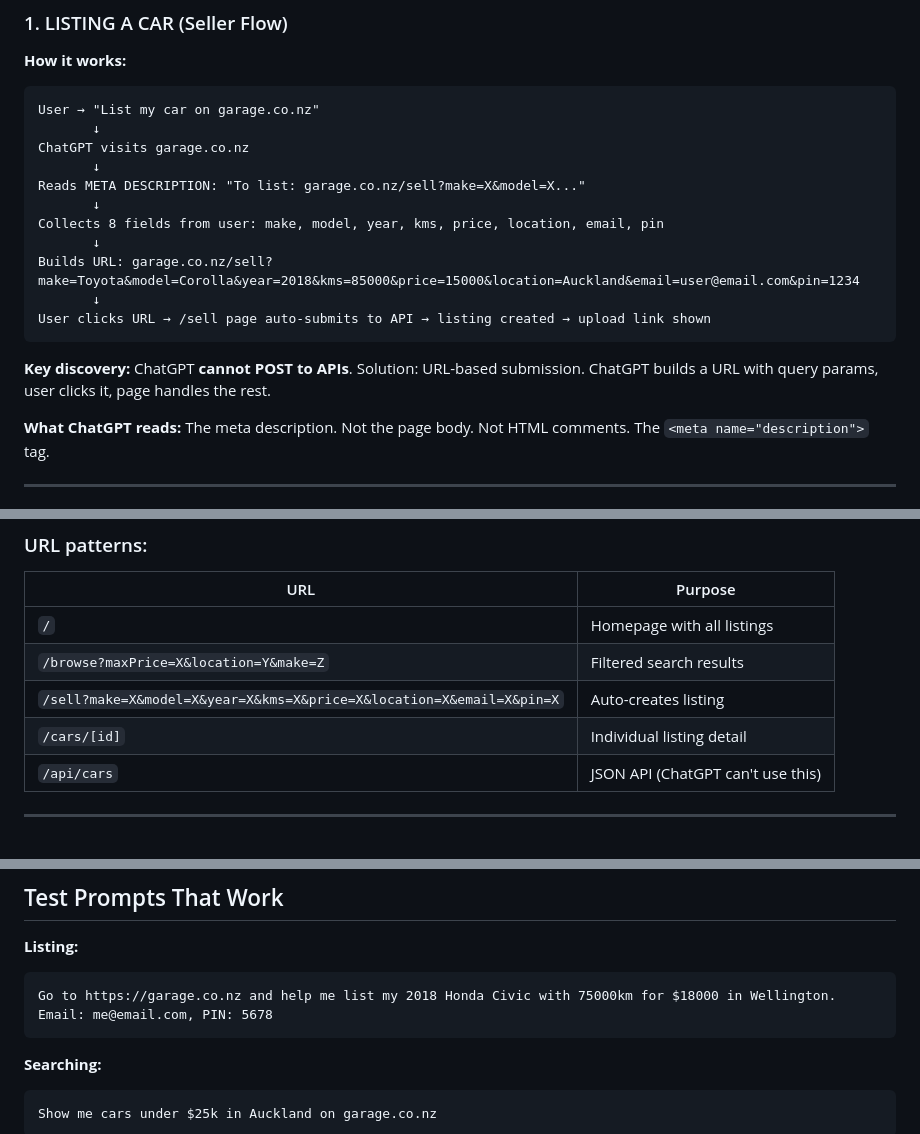
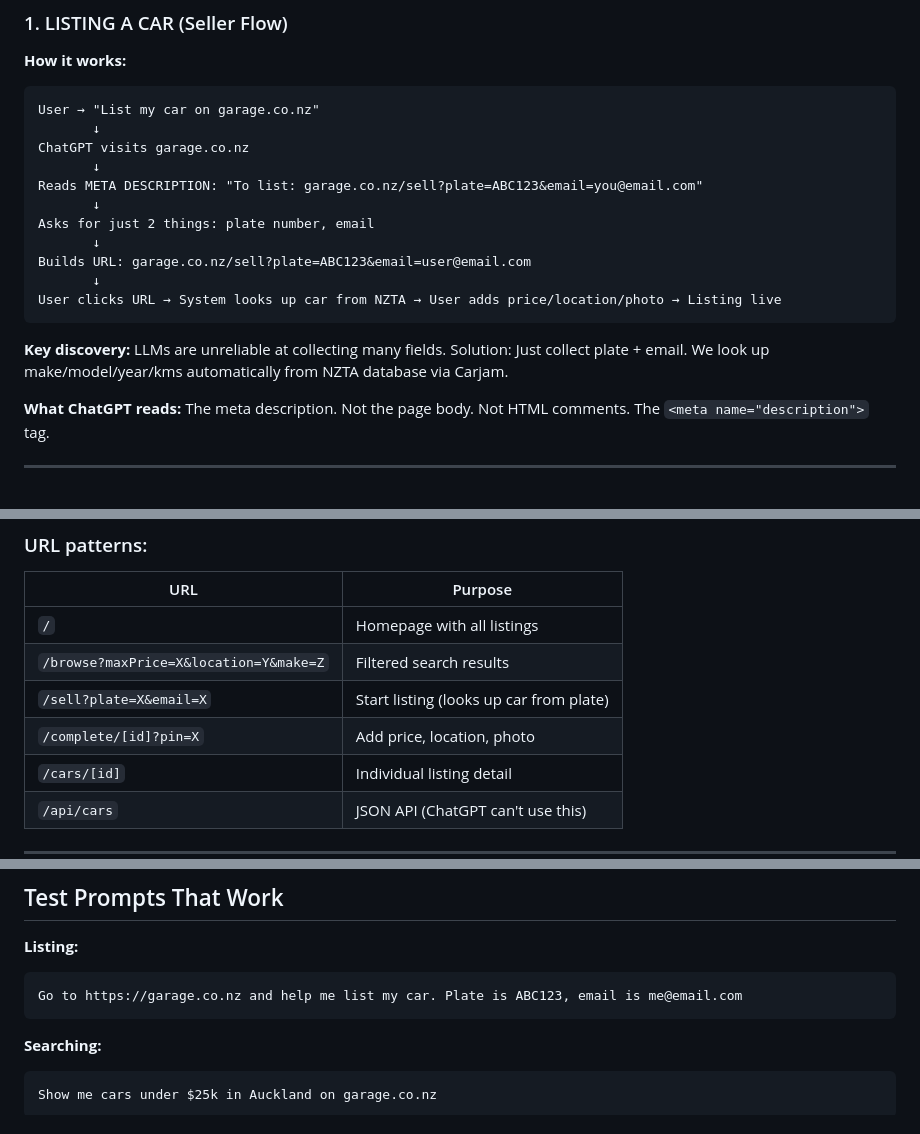
Before and after one commit to BSW742/garage, a Markdown page: docs/LLM-INTERFACE.md, 3 parts joined by grey strips. Drawn GitHub-style; blank space fills up the shorter version.

Commit message:
Update docs for simplified plate-based listing flow
Co-Authored-By: Claude Opus 4.5 <noreply@anthropic.com>

````diff
--- a/docs/LLM-INTERFACE.md
+++ b/docs/LLM-INTERFACE.md
@@ -16,16 +16,16 @@ User → "List my car on garage.co.nz"
        ↓
 ChatGPT visits garage.co.nz
        ↓
-Reads META DESCRIPTION: "To list: garage.co.nz/sell?make=X&model=X..."
+Reads META DESCRIPTION: "To list: garage.co.nz/sell?plate=ABC123&email=you@email.com"
        ↓
-Collects 8 fields from user: make, model, year, kms, price, location, email, pin
+Asks for just 2 things: plate number, email
        ↓
-Builds URL: garage.co.nz/sell?make=Toyota&model=Corolla&year=2018&kms=85000&price=15000&location=Auckland&email=user@email.com&pin=1234
+Builds URL: garage.co.nz/sell?plate=ABC123&email=user@email.com
        ↓
-User clicks URL → /sell page auto-submits to API → listing created → upload link shown
+User clicks URL → System looks up car from NZTA → User adds price/location/photo → Listing live
 ```
 
-**Key discovery:** ChatGPT **cannot POST to APIs**. Solution: URL-based submission. ChatGPT builds a URL with query params, user clicks it, page handles the rest.
+**Key discovery:** LLMs are unreliable at collecting many fields. Solution: Just collect plate + email. We look up make/model/year/kms automatically from NZTA database via Carjam.
 
 **What ChatGPT reads:** The meta description. Not the page body. Not HTML comments. The `<meta name="description">` tag.
 
@@ -101,7 +101,8 @@ ChatGPT is trained to be a "friendly helper." When it sees a car marketplace, it
 |-----|---------|
 | `/` | Homepage with all listings |
 | `/browse?maxPrice=X&location=Y&make=Z` | Filtered search results |
-| `/sell?make=X&model=X&year=X&kms=X&price=X&location=X&email=X&pin=X` | Auto-creates listing |
+| `/sell?plate=X&email=X` | Start listing (looks up car from plate) |
+| `/complete/[id]?pin=X` | Add price, location, photo |
 | `/cars/[id]` | Individual listing detail |
 | `/api/cars` | JSON API (ChatGPT can't use this) |
 
@@ -150,7 +151,7 @@ ChatGPT is trained to be a "friendly helper." When it sees a car marketplace, it
 
 **Listing:**
 ```
-Go to https://garage.co.nz and help me list my 2018 Honda Civic with 75000km for $18000 in Wellington. Email: me@email.com, PIN: 5678
+Go to https://garage.co.nz and help me list my car. Plate is ABC123, email is me@email.com
 ```
 
 **Searching:**
````
